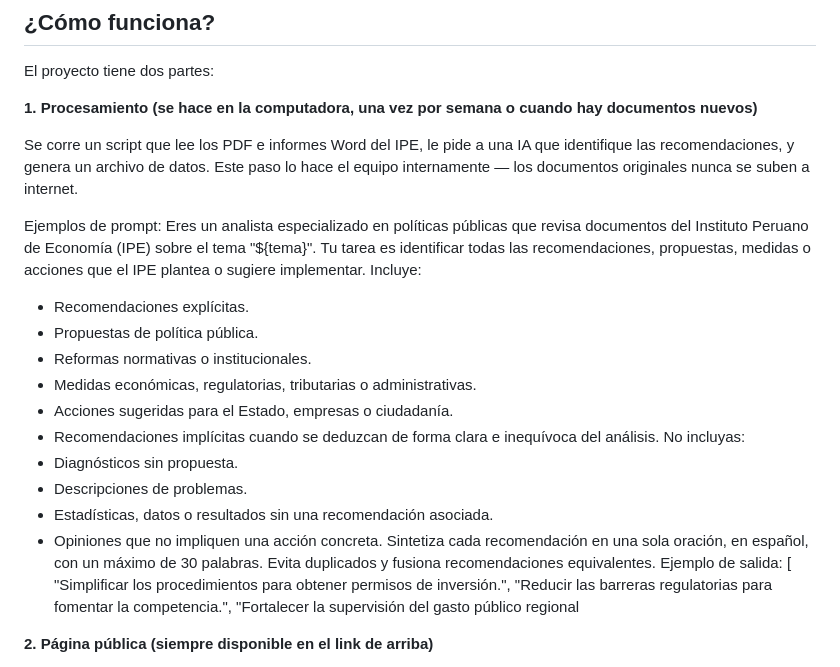
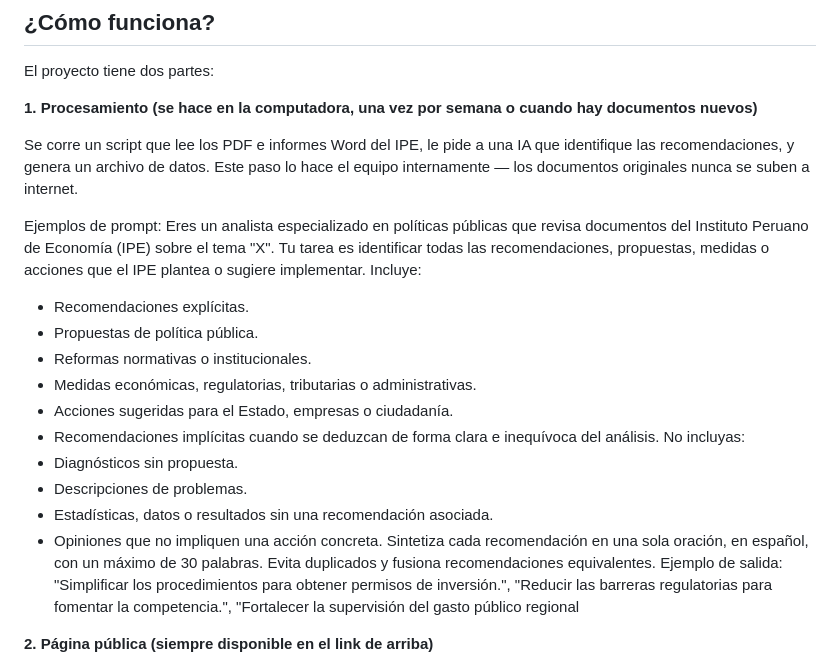
Before and after one commit to matiasbuendia08/recomendaciones-ipe, a Markdown page: README.md, the part around the change. GitHub-like rendering.

Commit message:
Revise prompt example in README
Updated example prompt in README to use 'X' instead of '${tema}'.

```diff
--- a/README.md
+++ b/README.md
@@ -21,7 +21,7 @@ El proyecto tiene dos partes:
 Se corre un script que lee los PDF e informes Word del IPE, le pide a una IA que identifique las recomendaciones, y genera un archivo de datos. Este paso lo hace el equipo internamente — los documentos originales nunca se suben a internet.
 
 Ejemplos de prompt:
-Eres un analista especializado en políticas públicas que revisa documentos del Instituto Peruano de Economía (IPE) sobre el tema "${tema}".
+Eres un analista especializado en políticas públicas que revisa documentos del Instituto Peruano de Economía (IPE) sobre el tema "X".
 Tu tarea es identificar todas las recomendaciones, propuestas, medidas o acciones que el IPE plantea o sugiere implementar.
 Incluye:
 - Recomendaciones explícitas.
@@ -37,7 +37,6 @@ No incluyas:
 - Opiniones que no impliquen una acción concreta.
 Sintetiza cada recomendación en una sola oración, en español, con un máximo de 30 palabras. Evita duplicados y fusiona recomendaciones equivalentes.
 Ejemplo de salida:
-[
   "Simplificar los procedimientos para obtener permisos de inversión.",
   "Reducir las barreras regulatorias para fomentar la competencia.",
   "Fortalecer la supervisión del gasto público regional
```
